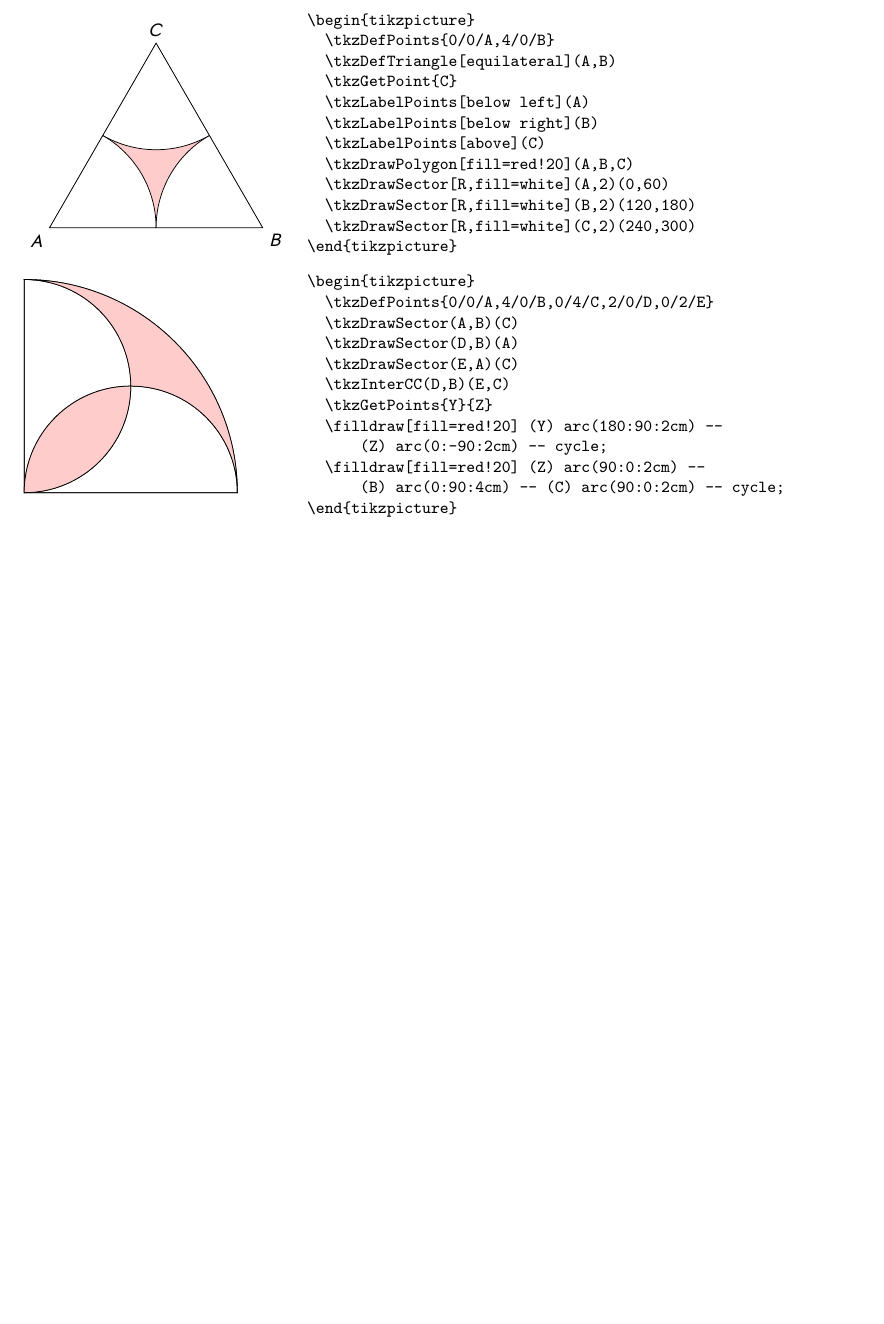
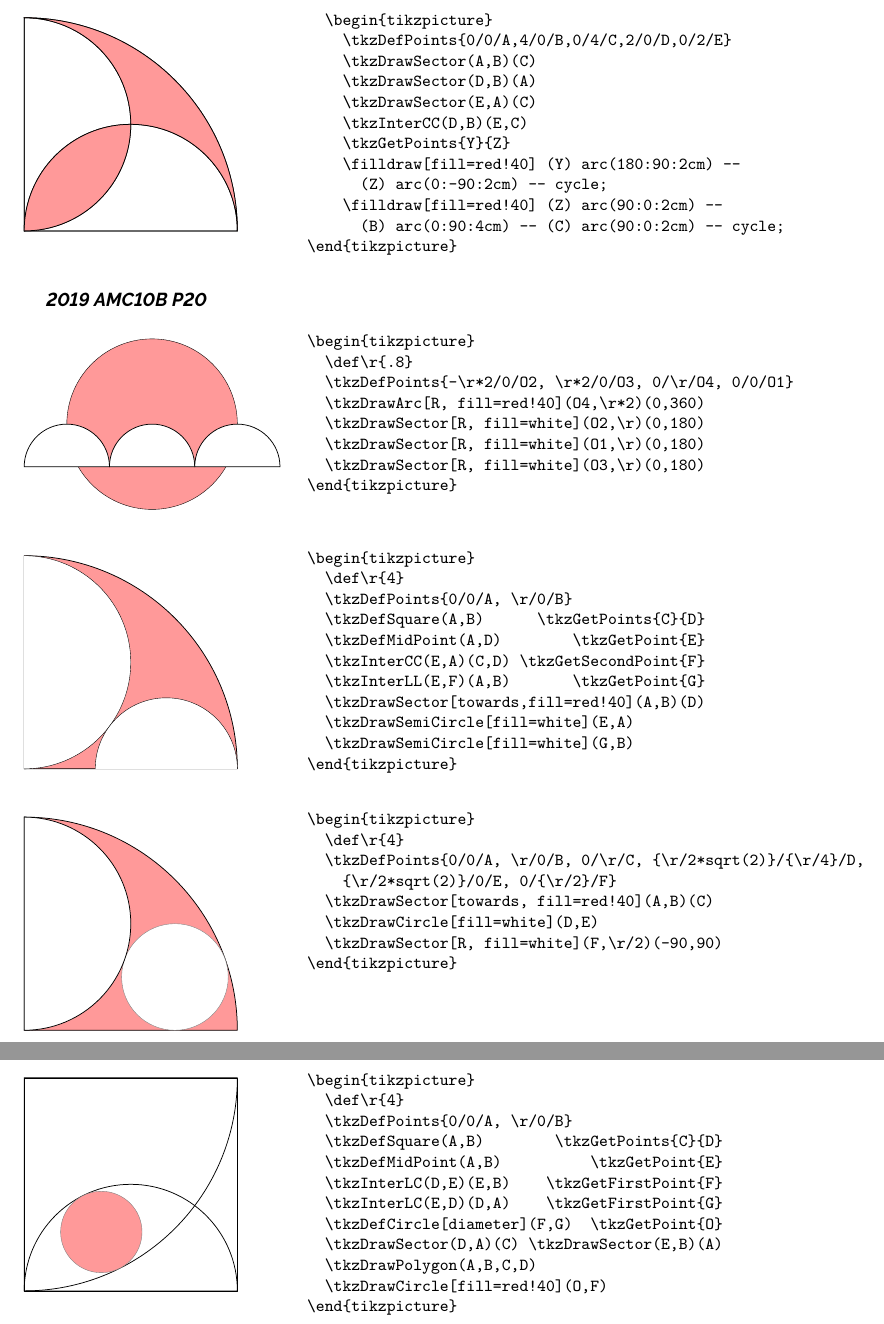
Before and after one commit to lebonsamaritan/tkz-euclide-examples, a LaTeX problem sheet (tkz-euclide-examples.tex, which reads misc.tex): part of page 28 of 28 before the commit and two parts of pages 29 and 30 of 30 after it, the two joined at a grey line, cut at the place of the change, the shorter picture padded with empty space. Compiled offline with XeLaTeX.

Commit message:
add clip section and more misc examples

```diff
--- a/misc.tex
+++ b/misc.tex
@@ -76,30 +74,69 @@
 \newpage
 \begin{tkzexample}[latex=5cm,small]
+  \begin{tikzpicture}
+    \tkzDefPoints{0/0/A,4/0/B,0/4/C,2/0/D,0/2/E}
+    \tkzDrawSector(A,B)(C)
+    \tkzDrawSector(D,B)(A)
+    \tkzDrawSector(E,A)(C)
+    \tkzInterCC(D,B)(E,C)
+    \tkzGetPoints{Y}{Z}
+    \filldraw[fill=red!40] (Y) arc(180:90:2cm) --
+      (Z) arc(0:-90:2cm) -- cycle;
+    \filldraw[fill=red!40] (Z) arc(90:0:2cm) --
+      (B) arc(0:90:4cm) -- (C) arc(90:0:2cm) -- cycle;
+\end{tikzpicture}
+\end{tkzexample}\vspace{\stretch{1}}
+
+\emph{\textbf{2019 AMC10B P20}}
+\begin{tkzexample}[latex=5cm,small]
 \begin{tikzpicture}
-  \tkzDefPoints{0/0/A,4/0/B}
-  \tkzDefTriangle[equilateral](A,B)
-  \tkzGetPoint{C}
-  \tkzLabelPoints[below left](A)
-  \tkzLabelPoints[below right](B)
-  \tkzLabelPoints[above](C)
-  \tkzDrawPolygon[fill=red!20](A,B,C)
-  \tkzDrawSector[R,fill=white](A,2)(0,60)
-  \tkzDrawSector[R,fill=white](B,2)(120,180)
-  \tkzDrawSector[R,fill=white](C,2)(240,300)
+  \def\r{.8}
+  \tkzDefPoints{-\r*2/0/O2, \r*2/0/O3, 0/\r/O4, 0/0/O1}
+  \tkzDrawArc[R, fill=red!40](O4,\r*2)(0,360)
+  \tkzDrawSector[R, fill=white](O2,\r)(0,180)
+  \tkzDrawSector[R, fill=white](O1,\r)(0,180)
+  \tkzDrawSector[R, fill=white](O3,\r)(0,180)
 \end{tikzpicture}
-\end{tkzexample}
+\end{tkzexample}\vspace{\stretch{1}}
 
 \begin{tkzexample}[latex=5cm,small]
 \begin{tikzpicture}
-  \tkzDefPoints{0/0/A,4/0/B,0/4/C,2/0/D,0/2/E}
-  \tkzDrawSector(A,B)(C)
-  \tkzDrawSector(D,B)(A)
-  \tkzDrawSector(E,A)(C)
-  \tkzInterCC(D,B)(E,C)
-  \tkzGetPoints{Y}{Z}
-  \filldraw[fill=red!20] (Y) arc(180:90:2cm) --
-      (Z) arc(0:-90:2cm) -- cycle;
-  \filldraw[fill=red!20] (Z) arc(90:0:2cm) --
-      (B) arc(0:90:4cm) -- (C) arc(90:0:2cm) -- cycle;
+  \def\r{4}
+  \tkzDefPoints{0/0/A, \r/0/B}
+  \tkzDefSquare(A,B)      \tkzGetPoints{C}{D}
+  \tkzDefMidPoint(A,D)        \tkzGetPoint{E}
+  \tkzInterCC(E,A)(C,D) \tkzGetSecondPoint{F}
+  \tkzInterLL(E,F)(A,B)       \tkzGetPoint{G}
+  \tkzDrawSector[towards,fill=red!40](A,B)(D)
+  \tkzDrawSemiCircle[fill=white](E,A)
+  \tkzDrawSemiCircle[fill=white](G,B)
 \end{tikzpicture}
-\end{tkzexample}
+\end{tkzexample}\vspace{\stretch{1}}
+
+\begin{tkzexample}[latex=5cm,small]
+\begin{tikzpicture}
+  \def\r{4}
+  \tkzDefPoints{0/0/A, \r/0/B, 0/\r/C, {\r/2*sqrt(2)}/{\r/4}/D,
+    {\r/2*sqrt(2)}/0/E, 0/{\r/2}/F}
+  \tkzDrawSector[towards, fill=red!40](A,B)(C)
+  \tkzDrawCircle[fill=white](D,E)
+  \tkzDrawSector[R, fill=white](F,\r/2)(-90,90)
+\end{tikzpicture}
+\end{tkzexample}\vspace{\stretch{1}}
+
+\begin{tkzexample}[latex=5cm,small]
+\begin{tikzpicture}
+  \def\r{4}
+  \tkzDefPoints{0/0/A, \r/0/B}
+  \tkzDefSquare(A,B)        \tkzGetPoints{C}{D}
+  \tkzDefMidPoint(A,B)          \tkzGetPoint{E}
+  \tkzInterLC(D,E)(E,B)    \tkzGetFirstPoint{F}
+  \tkzInterLC(E,D)(D,A)    \tkzGetFirstPoint{G}
+  \tkzDefCircle[diameter](F,G)  \tkzGetPoint{O}
+  \tkzDrawSector(D,A)(C) \tkzDrawSector(E,B)(A)
+  \tkzDrawPolygon(A,B,C,D)
+  \tkzDrawCircle[fill=red!40](O,F)
+\end{tikzpicture}
+\end{tkzexample}\vspace{\stretch{1}}
+
+\end{document}
```
Also changed, not shown: tkz-euclide-examples.tex (+1 -0 lines), tkz-euclide-examples.pdf, misc.tex (8 more changed lines).
